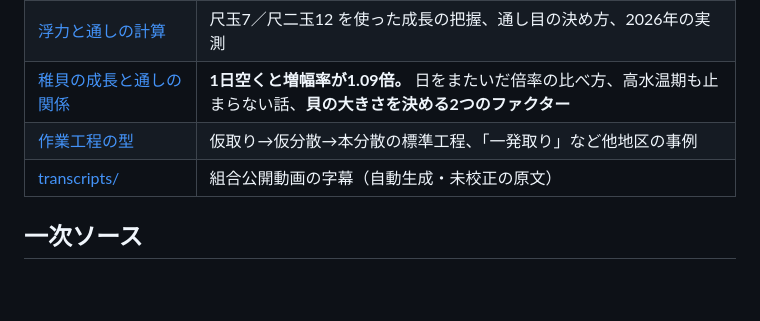
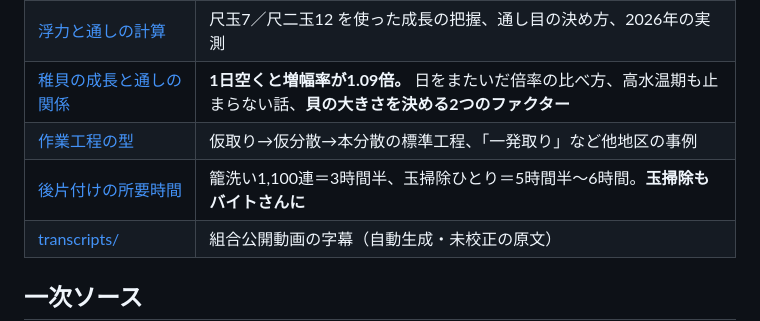
Before and after one commit to kanesaaita/hotate-yoshoku, a Markdown page: docs/knowledge/README.md, the part around the change. Drawn GitHub-style; blank space fills up the shorter version.

```diff
--- a/docs/knowledge/README.md
+++ b/docs/knowledge/README.md
@@ -13,6 +13,7 @@
 | [浮力と通しの計算](浮力と通しの計算.md) | 尺玉7／尺二玉12 を使った成長の把握、通し目の決め方、2026年の実測 |
 | [稚貝の成長と通しの関係](稚貝の成長と通しの関係.md) | **1日空くと増幅率が1.09倍。** 日をまたいだ倍率の比べ方、高水温期も止まらない話、**貝の大きさを決める2つのファクター** |
 | [作業工程の型](作業工程の型.md) | 仮取り→仮分散→本分散の標準工程、「一発取り」など他地区の事例 |
+| [後片付けの所要時間](後片付けの所要時間.md) | 籠洗い1,100連＝3時間半、玉掃除ひとり＝5時間半〜6時間。**玉掃除もバイトさんに** |
 | [transcripts/](transcripts/) | 組合公開動画の字幕（自動生成・未校正の原文） |
 
 ## 一次ソース
```
Also changed, not shown: docs/knowledge/後片付けの所要時間.md (added, +50 -0 lines), docs/plans/2026_本どり_実績ログ.md (+13 -0 lines).
